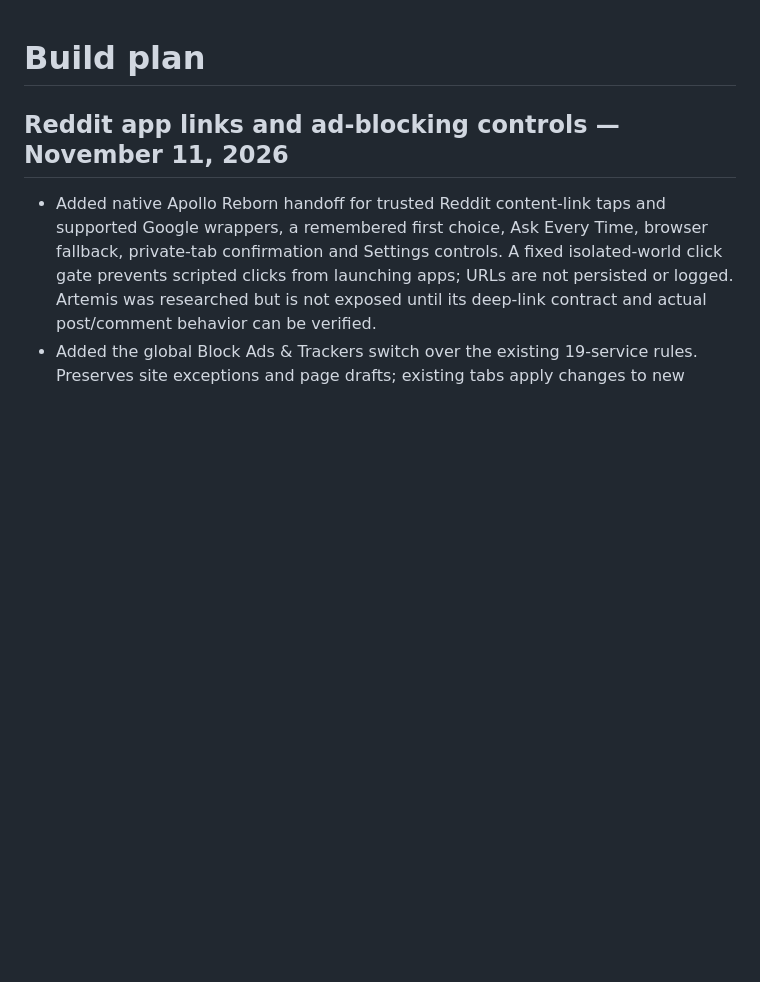
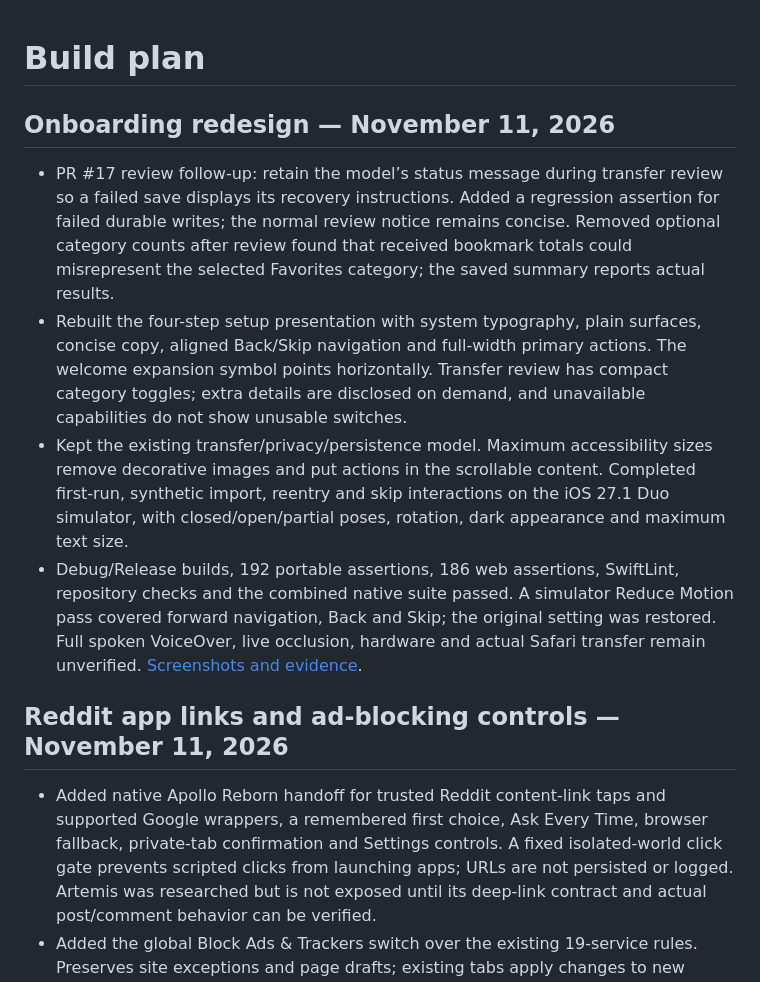
Before and after one commit to cnichols1734/DuoBrowser, a Markdown page: docs/ROADMAP.md, the part around the change. Drawn GitHub-style; blank space fills up the shorter version.

```diff
--- a/docs/ROADMAP.md
+++ b/docs/ROADMAP.md
@@ -1,4 +1,11 @@
 # Build plan
+
+## Onboarding redesign — November 11, 2026
+
+- PR #17 review follow-up: retain the model’s status message during transfer review so a failed save displays its recovery instructions. Added a regression assertion for failed durable writes; the normal review notice remains concise. Removed optional category counts after review found that received bookmark totals could misrepresent the selected Favorites category; the saved summary reports actual results.
+- Rebuilt the four-step setup presentation with system typography, plain surfaces, concise copy, aligned Back/Skip navigation and full-width primary actions. The welcome expansion symbol points horizontally. Transfer review has compact category toggles; extra details are disclosed on demand, and unavailable capabilities do not show unusable switches.
+- Kept the existing transfer/privacy/persistence model. Maximum accessibility sizes remove decorative images and put actions in the scrollable content. Completed first-run, synthetic import, reentry and skip interactions on the iOS 27.1 Duo simulator, with closed/open/partial poses, rotation, dark appearance and maximum text size.
+- Debug/Release builds, 192 portable assertions, 186 web assertions, SwiftLint, repository checks and the combined native suite passed. A simulator Reduce Motion pass covered forward navigation, Back and Skip; the original setting was restored. Full spoken VoiceOver, live occlusion, hardware and actual Safari transfer remain unverified. [Screenshots and evidence](reviews/2026-11-11-onboarding/README.md).
 
 ## Reddit app links and ad-blocking controls — November 11, 2026
 
```
Also changed, not shown: docs/reviews/2026-11-11-onboarding/before.png (added), docs/reviews/2026-11-11-onboarding/transfer.png (added), docs/reviews/2026-11-11-onboarding/welcome.png (added), 5 other files.
